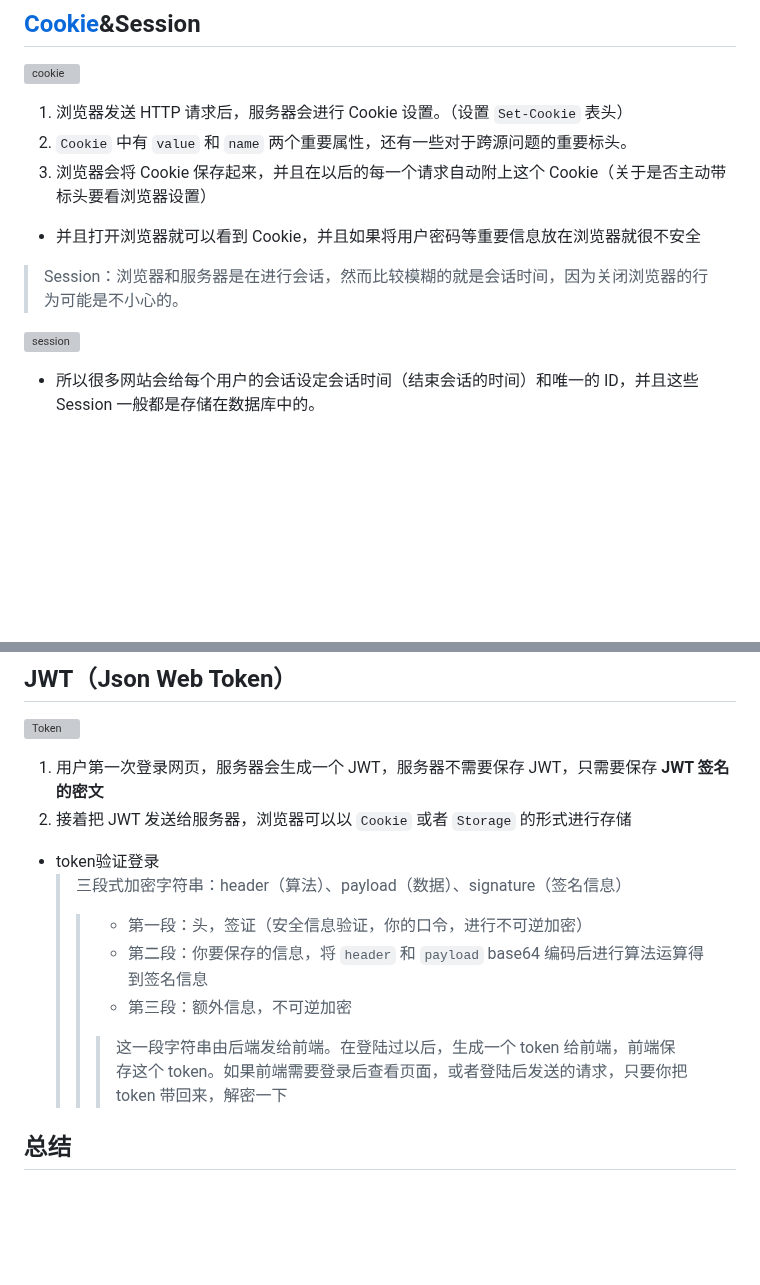
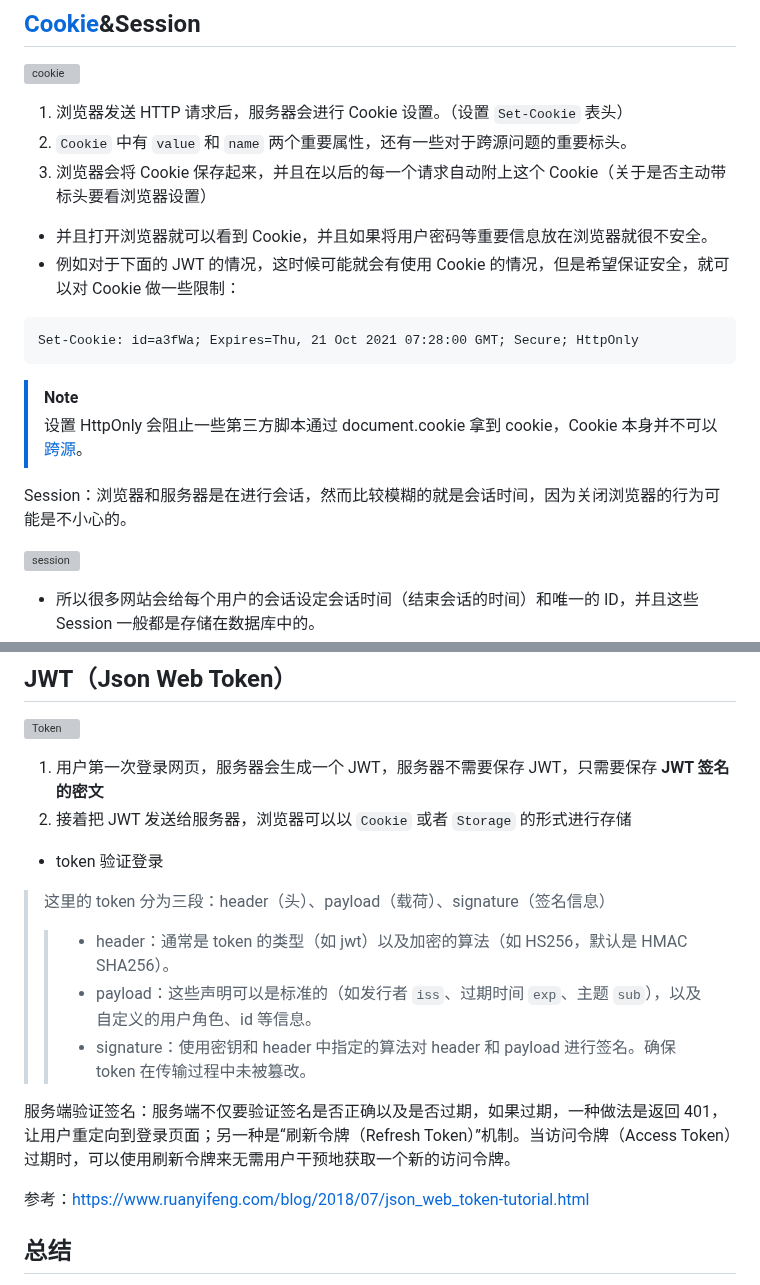
Before and after one commit to fwqaaq/coding_and_nas, a Markdown page: http/http_authorized.md, 2 parts joined by grey strips. GitHub-like rendering; blank space fills up the shorter version; grey boxes are pictures that could not be loaded.

Commit message:
Update http_authorized.md (#7)
* Update http_authorized.md

````diff
--- a/http/http_authorized.md
+++ b/http/http_authorized.md
@@ -51,9 +51,17 @@ WWW-Authenticate: <auth-scheme> auth-param1=token1, ..., auth-paramN=auth-paramN
 2. `Cookie` 中有 `value` 和 `name` 两个重要属性，还有一些对于跨源问题的重要标头。
 3. 浏览器会将 Cookie 保存起来，并且在以后的每一个请求自动附上这个 Cookie（关于是否主动带标头要看浏览器设置）
 
-* 并且打开浏览器就可以看到 Cookie，并且如果将用户密码等重要信息放在浏览器就很不安全
+* 并且打开浏览器就可以看到 Cookie，并且如果将用户密码等重要信息放在浏览器就很不安全。
+* 例如对于下面的 JWT 的情况，这时候可能就会有使用 Cookie 的情况，但是希望保证安全，就可以对 Cookie 做一些限制：
 
->Session：浏览器和服务器是在进行会话，然而比较模糊的就是会话时间，因为关闭浏览器的行为可能是不小心的。
+```http
+Set-Cookie: id=a3fWa; Expires=Thu, 21 Oct 2021 07:28:00 GMT; Secure; HttpOnly
+```
+
+> [!NOTE]
+> 设置 HttpOnly 会阻止一些第三方脚本通过 document.cookie 拿到 cookie，Cookie 本身并不可以[跨源](./http/origin_and_site.md#cookie)。
+
+Session：浏览器和服务器是在进行会话，然而比较模糊的就是会话时间，因为关闭浏览器的行为可能是不小心的。
 
 ![session](./imgs/session.png)
 
@@ -77,14 +85,17 @@ WWW-Authenticate: <auth-scheme> auth-param1=token1, ..., auth-paramN=auth-paramN
 1. 用户第一次登录网页，服务器会生成一个 JWT，服务器不需要保存 JWT，只需要保存 **JWT 签名的密文**
 2. 接着把 JWT 发送给服务器，浏览器可以以 `Cookie` 或者 `Storage` 的形式进行存储
 
-* token验证登录
-  >三段式加密字符串：header（算法）、payload（数据）、signature（签名信息）
-  >>
-  >> * 第一段：头，签证（安全信息验证，你的口令，进行不可逆加密）
-  >> * 第二段：你要保存的信息，将 `header` 和 `payload` base64 编码后进行算法运算得到签名信息
-  >> * 第三段：额外信息，不可逆加密
-  >>
-  >>>  这一段字符串由后端发给前端。在登陆过以后，生成一个 token 给前端，前端保存这个 token。如果前端需要登录后查看页面，或者登陆后发送的请求，只要你把 token 带回来，解密一下
+* token 验证登录
+
+> 这里的 token 分为三段：header（头）、payload（载荷）、signature（签名信息）
+>>
+>> * header：通常是 token 的类型（如 jwt）以及加密的算法（如 HS256，默认是 HMAC SHA256）。
+>> * payload：这些声明可以是标准的（如发行者 `iss`、过期时间 `exp`、主题 `sub`），以及自定义的用户角色、id 等信息。
+>> * signature：使用密钥和 header 中指定的算法对 header 和 payload 进行签名。确保 token 在传输过程中未被篡改。
+
+服务端验证签名：服务端不仅要验证签名是否正确以及是否过期，如果过期，一种做法是返回 401，让用户重定向到登录页面；另一种是“刷新令牌（Refresh Token）”机制。当访问令牌（Access Token）过期时，可以使用刷新令牌来无需用户干预地获取一个新的访问令牌。
+
+参考：<https://www.ruanyifeng.com/blog/2018/07/json_web_token-tutorial.html>
 
 ## 总结
 
````
